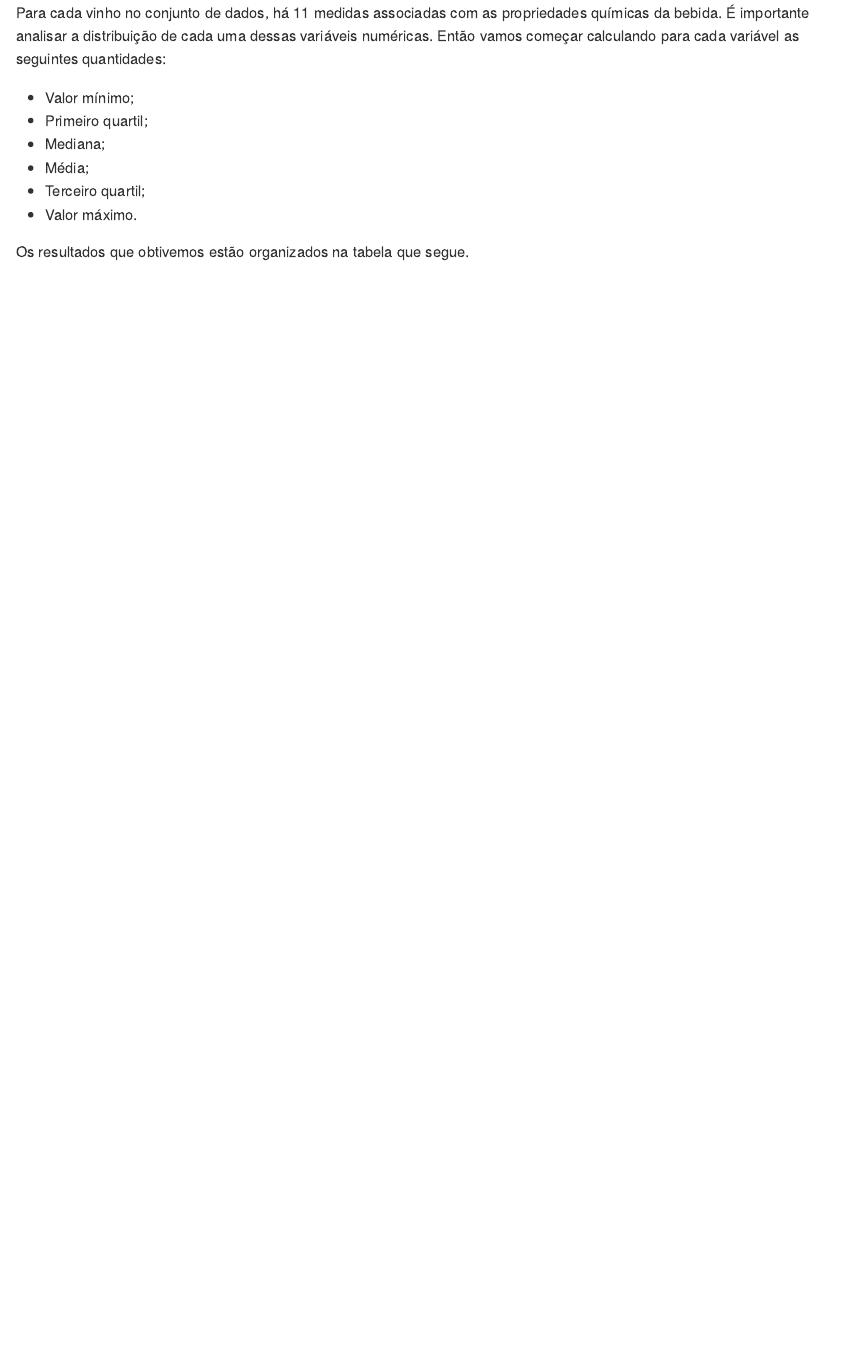
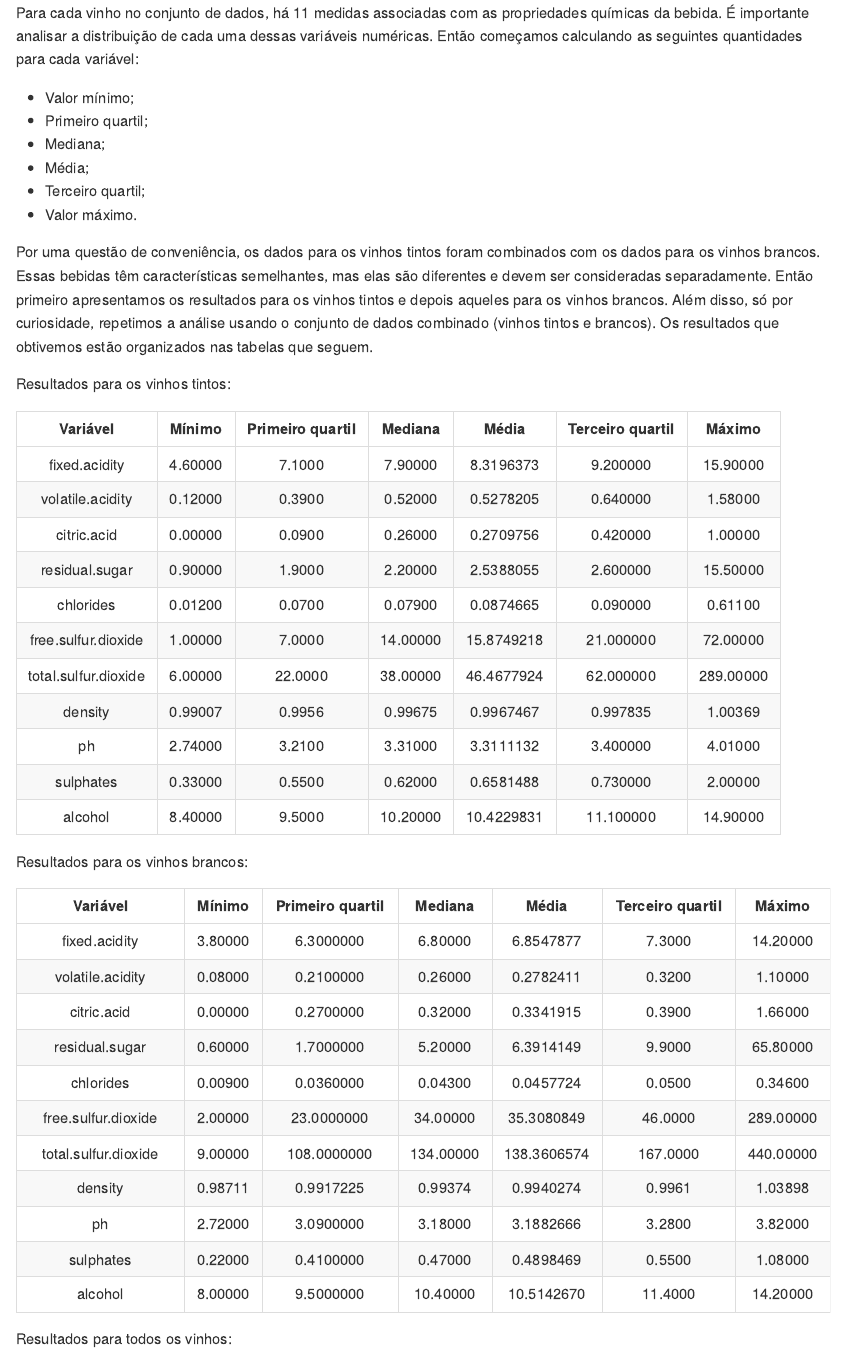
Before and after one commit to mwoitek/qualidade-do-vinho, an R Markdown document (r/analise_exploratoria.Rmd): the page in a window 1100 px wide, from 1360 px down. The pictures show the output file r/analise_exploratoria.md that the author committed with the source, drawn offline in the style of GitHub.

Commit message:
Iniciei o estudo da distribuição dos dados
Alterei um pouco o texto que estava lá.
Escrevi o código que retorna as 6 principais quantidades estatísticas.

````diff
--- a/r/analise_exploratoria.Rmd
+++ b/r/analise_exploratoria.Rmd
@@ -85,8 +85,8 @@
 
 Para cada vinho no conjunto de dados, há `r length(colnames(vinhos)) - 2`
 medidas associadas com as propriedades químicas da bebida. É importante
-analisar a distribuição de cada uma dessas variáveis numéricas. Então vamos
-começar calculando para cada variável as seguintes quantidades:
+analisar a distribuição de cada uma dessas variáveis numéricas. Então começamos
+calculando as seguintes quantidades para cada variável:
 
 * Valor mínimo;
 * Primeiro quartil;
@@ -95,7 +95,35 @@
 * Terceiro quartil;
 * Valor máximo.
 
-Os resultados que obtivemos estão organizados na tabela que segue.
+Por uma questão de conveniência, os dados para os vinhos tintos foram combinados
+com os dados para os vinhos brancos. Essas bebidas têm características
+semelhantes, mas elas são diferentes e devem ser consideradas separadamente.
+Então primeiro apresentamos os resultados para os vinhos tintos e depois aqueles
+para os vinhos brancos. Além disso, só por curiosidade, repetimos a análise
+usando o conjunto de dados combinado (vinhos tintos e brancos). Os resultados
+que obtivemos estão organizados nas tabelas que seguem.
 
-```{r summary}
-##
+```{r summary_functions}
+## Cria um vetor com as quantidades acima para uma dada variável
+cria_vetor_resumo <- function(coluna_variavel) {
+
+  ## Inicializa o vetor que vai guardar todas as quantidades
+  resumo <- c()
+
+  ## Calcula o mínimo
+  resumo <- c(resumo, "minimo" = min(coluna_variavel))
+
+  ## Calcula o primeiro quartil
+  quartis <- quantile(coluna_variavel)
+  resumo <- c(resumo, "primeiro.quartil" = quartis[[2]])
+
+  ## Calcula a mediana
+  resumo <- c(resumo, "mediana" = median(coluna_variavel))
+
+  ## Calcula a média
+  resumo <- c(resumo, "media" = mean(coluna_variavel))
+
+  ## Calcula o terceiro quartil
+  resumo <- c(resumo, "terceiro.quartil" = quartis[[4]])
+
+  ## Calcula o máximo
@@ -101,0 +137,13 @@
+## Cria um tibble com as quantidades acima para cada variável
+cria_tibble_resumo <- function(vinhos, tipo) {
+
+  ## Possibilidades para o argumento `tipo`
+  tipos <- c("tintos", "brancos", "todos")
+  if (!(tipo %in% tipos)) {
+    stop("tipo inválido")
+  }
+
+  ## Cria um vetor que será usado para filtrar os dados
+  if (tipo == "tintos") {
+    filtro <- c("red")
+  } else if (tipo == "brancos") {
@@ -101,0 +155,4 @@
+  ## Filtra os dados.
+  ## Seleciona apenas as colunas que interessam neste caso.
+  vinhos_tipo <-
+    vinhos %>%
@@ -101,0 +167 @@
+  for (i in seq_along(nomes)) {
@@ -101,0 +176,21 @@
+    .before = "minimo"
+  )
+  resumo_tbl
+
+}
+
+## Cria uma tabela com as quantidades acima para cada variável
+cria_tabela_resumo <- function(tibble_resumo) {
+
+  ## Vetor com a versão correta dos nomes das colunas
+  nomes <- c(
+    "Variável",
+    "Mínimo",
+    "Primeiro quartil",
+    "Mediana",
+    "Média",
+    "Terceiro quartil",
+    "Máximo"
+  )
+
+  ## Usando o tibble passado como argumento, cria a tabela desejada
@@ -102,0 +206,20 @@
+Resultados para os vinhos tintos:
+
+```{r summary_red}
+resumo_tbl_tintos <- cria_tibble_resumo(vinhos, "tintos")
+cria_tabela_resumo(resumo_tbl_tintos)
+```
+
+Resultados para os vinhos brancos:
+
+```{r summary_white}
+resumo_tbl_brancos <- cria_tibble_resumo(vinhos, "brancos")
+cria_tabela_resumo(resumo_tbl_brancos)
+```
+
+Resultados para todos os vinhos:
+
+```{r summary_all}
+resumo_tbl_todos <- cria_tibble_resumo(vinhos, "todos")
+cria_tabela_resumo(resumo_tbl_todos)
+```
````
Also changed, not shown: r/analise_exploratoria.md, r/analise_exploratoria.Rmd (36 more changed lines).
